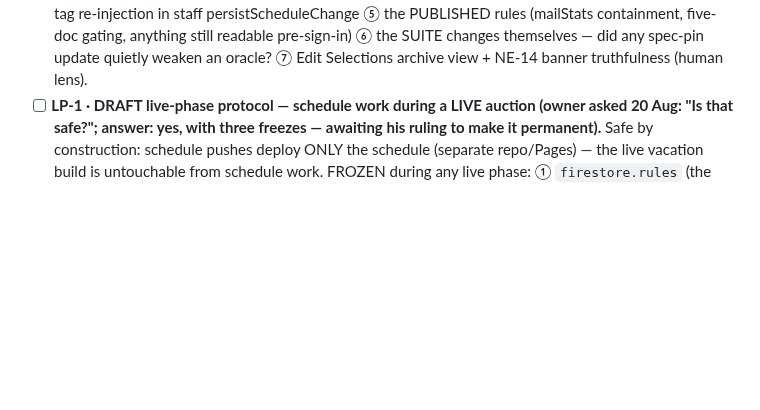
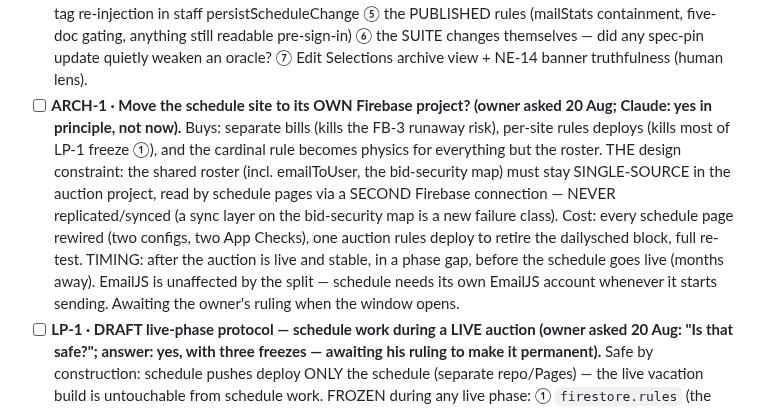
Before and after one commit to anesthesia-kp/anesthesia-kp.github.io, a Markdown page: TODO.md, the part around the change. Rendered like a GitHub page; blank space fills up the shorter version.

```diff
--- a/TODO.md
+++ b/TODO.md
@@ -71,6 +71,18 @@ Suites on disk: auction **42** (`tests/test-*.mjs`) · schedule **27**
       anything still readable pre-sign-in) ⑥ the SUITE changes themselves — did any
       spec-pin update quietly weaken an oracle? ⑦ Edit Selections archive view + NE-14
       banner truthfulness (human lens).
+- [ ] **ARCH-1 · Move the schedule site to its OWN Firebase project? (owner asked 20 Aug;
+      Claude: yes in principle, not now).** Buys: separate bills (kills the FB-3 runaway
+      risk), per-site rules deploys (kills most of LP-1 freeze ①), and the cardinal rule
+      becomes physics for everything but the roster. THE design constraint: the shared
+      roster (incl. emailToUser, the bid-security map) must stay SINGLE-SOURCE in the
+      auction project, read by schedule pages via a SECOND Firebase connection — NEVER
+      replicated/synced (a sync layer on the bid-security map is a new failure class).
+      Cost: every schedule page rewired (two configs, two App Checks), one auction rules
+      deploy to retire the dailysched block, full re-test. TIMING: after the auction is
+      live and stable, in a phase gap, before the schedule goes live (months away).
+      EmailJS is unaffected by the split — schedule needs its own EmailJS account
+      whenever it starts sending. Awaiting the owner's ruling when the window opens.
 - [ ] **LP-1 · DRAFT live-phase protocol — schedule work during a LIVE auction (owner asked
       20 Aug: "Is that safe?"; answer: yes, with three freezes — awaiting his ruling to
       make it permanent).** Safe by construction: schedule pushes deploy ONLY the schedule
```
